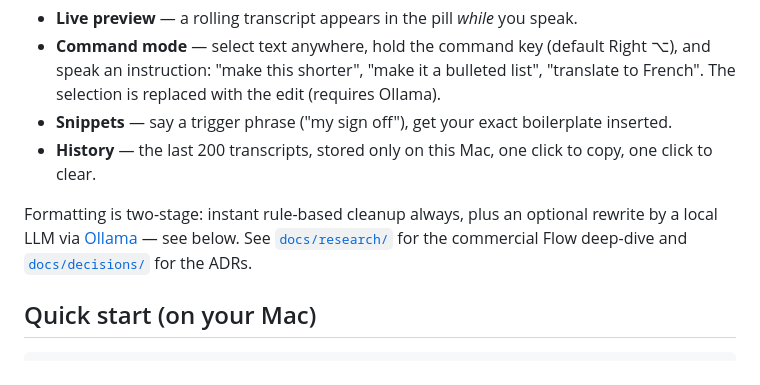
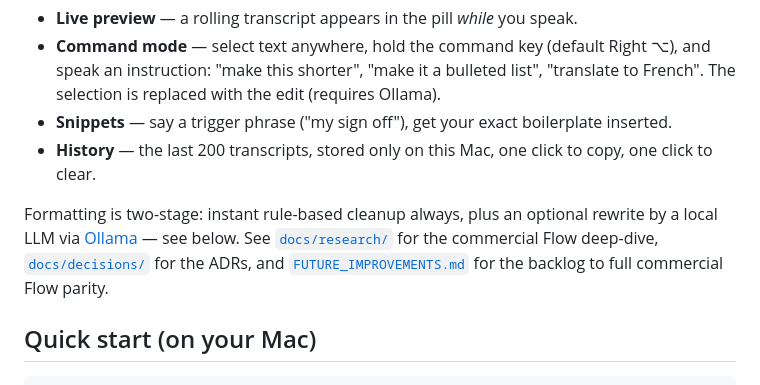
Before and after one commit to zabugov/georges-words, a Markdown page: README.md, the part around the change. Rendered like a GitHub page.

Commit message:
Add FUTURE_IMPROVEMENTS.md: backlog to commercial Flow parity
Co-Authored-By: Claude Fable 5 <noreply@anthropic.com>
Claude-Session: https://claude.ai/code/session_019tm2MCgB7DuKvD44xpoXst

```diff
--- a/README.md
+++ b/README.md
@@ -13,7 +13,7 @@ A system-wide dictation app for macOS, in the spirit of [commercial Flow](https:
 - **Snippets** — say a trigger phrase ("my sign off"), get your exact boilerplate inserted.
 - **History** — the last 200 transcripts, stored only on this Mac, one click to copy, one click to clear.
 
-Formatting is two-stage: instant rule-based cleanup always, plus an optional rewrite by a local LLM via [Ollama](https://ollama.com) — see below. See [`docs/research/`](docs/research/) for the commercial Flow deep-dive and [`docs/decisions/`](docs/decisions/) for the ADRs.
+Formatting is two-stage: instant rule-based cleanup always, plus an optional rewrite by a local LLM via [Ollama](https://ollama.com) — see below. See [`docs/research/`](docs/research/) for the commercial Flow deep-dive, [`docs/decisions/`](docs/decisions/) for the ADRs, and [`FUTURE_IMPROVEMENTS.md`](FUTURE_IMPROVEMENTS.md) for the backlog to full commercial Flow parity.
 
 ## Quick start (on your Mac)
 
```
Also changed, not shown: FUTURE_IMPROVEMENTS.md (added, +76 -0 lines).
